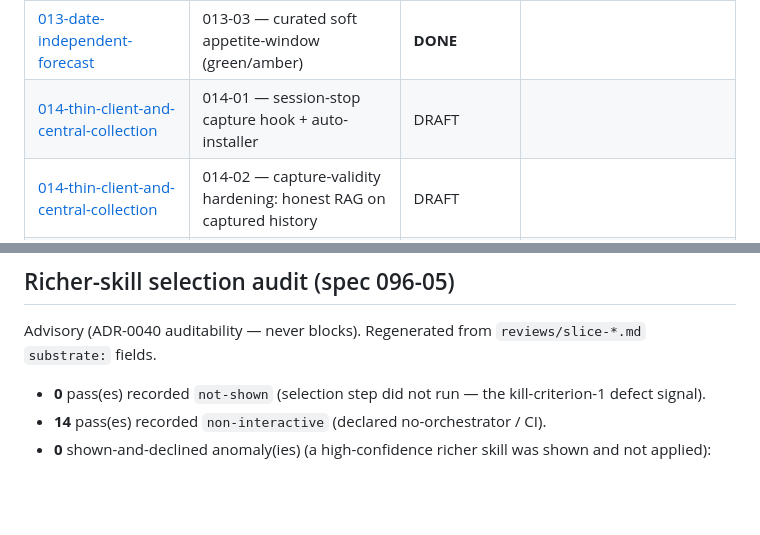
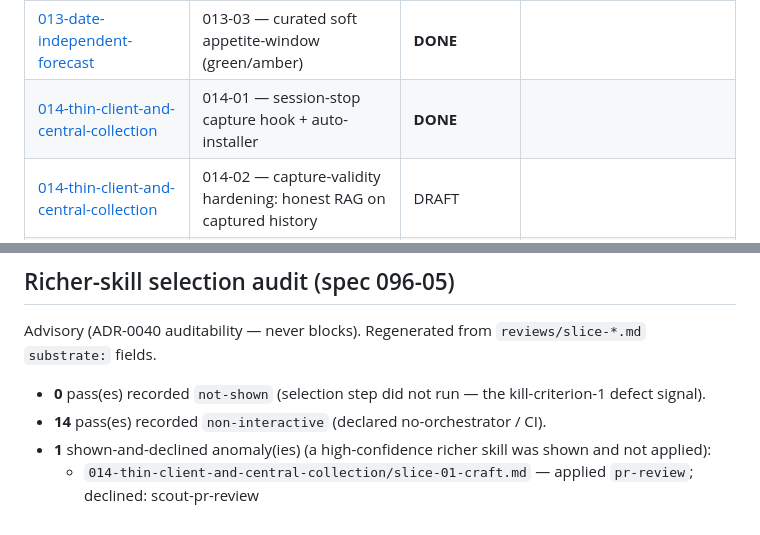
Before and after one commit to ramboz/gauge, a Markdown page: docs/specs/README.md, 2 parts joined by grey strips. Drawn GitHub-style; blank space fills up the shorter version.

Commit message:
docs(014-01): board → DONE

```diff
--- a/docs/specs/README.md
+++ b/docs/specs/README.md
@@ -52,7 +52,7 @@
 | [013-date-independent-forecast](013-date-independent-forecast/spec.md) | 013-01 — git-backfill seed lights the deadline forecast | **DONE** |  |
 | [013-date-independent-forecast](013-date-independent-forecast/spec.md) | 013-02 — neutral date-free pace (advancing/stalled) | **DONE** |  |
 | [013-date-independent-forecast](013-date-independent-forecast/spec.md) | 013-03 — curated soft appetite-window (green/amber) | **DONE** |  |
-| [014-thin-client-and-central-collection](014-thin-client-and-central-collection/spec.md) | 014-01 — session-stop capture hook + auto-installer | DRAFT |  |
+| [014-thin-client-and-central-collection](014-thin-client-and-central-collection/spec.md) | 014-01 — session-stop capture hook + auto-installer | **DONE** |  |
 | [014-thin-client-and-central-collection](014-thin-client-and-central-collection/spec.md) | 014-02 — capture-validity hardening: honest RAG on captured history | DRAFT |  |
 | [014-thin-client-and-central-collection](014-thin-client-and-central-collection/spec.md) | 014-03 — history-derived velocity + cost trends | DRAFT |  |
 | [014-thin-client-and-central-collection](014-thin-client-and-central-collection/spec.md) | 014-04 — live-session "running now" enrichment (optional) | DRAFT |  |
@@ -86,4 +86,5 @@ Advisory (ADR-0040 auditability — never blocks). Regenerated from `reviews/sli
 
 - **0** pass(es) recorded `not-shown` (selection step did not run — the kill-criterion-1 defect signal).
 - **14** pass(es) recorded `non-interactive` (declared no-orchestrator / CI).
-- **0** shown-and-declined anomaly(ies) (a high-confidence richer skill was shown and not applied):
+- **1** shown-and-declined anomaly(ies) (a high-confidence richer skill was shown and not applied):
+  - `014-thin-client-and-central-collection/slice-01-craft.md` — applied `pr-review`; declined: scout-pr-review
```
